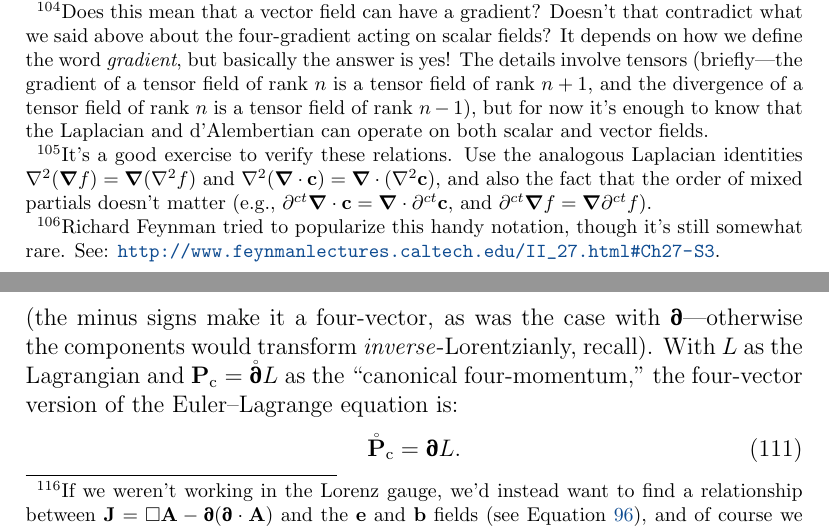
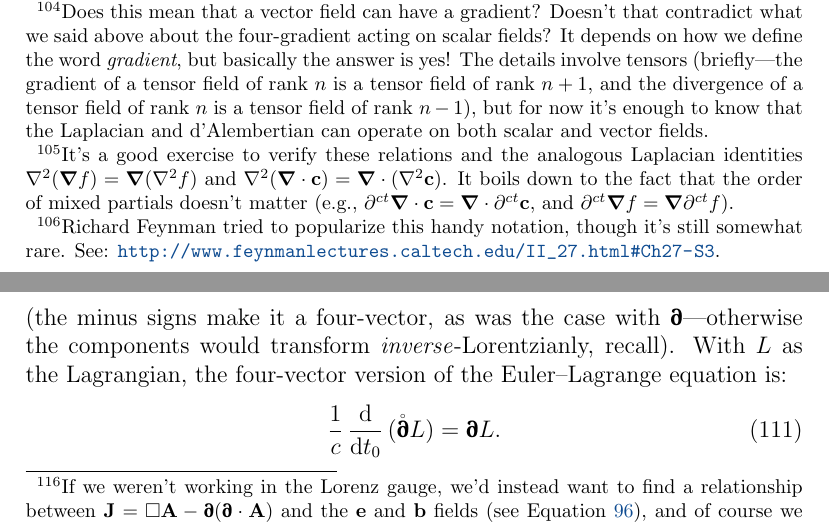
Before and after one commit to MichaelAllenWarner/relativistic-dynamics, a LaTeX document (mass-energy-equivalence.tex): two parts of pages 95 and 106 of 148, joined at a grey line, cut so that both start at the same text. Compiled offline with pdfLaTeX.

Commit message:
some small changes from a while back

```diff
--- a/mass-energy-equivalence.tex
+++ b/mass-energy-equivalence.tex
@@ -2259,7 +2259,7 @@ When $\partialup$ is dotted with \emph{itself}, the resulting function is called
 \end{equation*}
 }
 \end{itemize}
-The d'Alembertian is the four-divergence of the four-gradient. Like the Laplacian, it can operate on a scalar field \emph{or} a vector field, always outputting a field of the same kind as its input.\footnote{\label{fn:gd}Does this mean that a vector field can have a gradient? Doesn't that contradict what we said above about the four-gradient acting on scalar fields? It depends on how we define the word \emph{gradient}, but basically the answer is yes! The details involve tensors (briefly---the gradient of a tensor field of rank $n$ is a tensor field of rank $n + 1$, and the divergence of a tensor field of rank $n$ is a tensor field of rank $n - 1$), but for now it's enough to know that the Laplacian and d'Alembertian can operate on both scalar and vector fields.} Think of the d'Alembertian as the four-del's invariant ``squared magnitude." It acts like a \emph{scalar} when combined with other operators, in the sense that the order of the operations is reversible: $\Box (\partialup \psi) = \partialup (\Box \psi)$ and $\Box (\partialup \cdot \vv Q) = \partialup \cdot (\Box \vv Q)$.\footnote{It's a good exercise to verify these relations. Use the analogous Laplacian identities $\nabla ^2 (\del f) = \del (\nabla ^2 f)$ and $\nabla ^2 (\del \cdot \vv c) = \del \cdot (\nabla ^2 \vv c)$, and also the fact that the order of mixed partials doesn't matter (e.g., $\partial^{ct} \del \cdot \vv c = \del \cdot \partial^{ct} \vv c$, and $\partial^{ct} \del f = \del \partial^{ct} f$).} By contrast, the four-gradient of the four-divergence is not equivalent to the four-divergence of the four-gradient (the d'Alembertian): $\partialup (\partialup \cdot \vv Q) \neq \Box \vv Q$.
+The d'Alembertian is the four-divergence of the four-gradient. Like the Laplacian, it can operate on a scalar field \emph{or} a vector field, always outputting a field of the same kind as its input.\footnote{\label{fn:gd}Does this mean that a vector field can have a gradient? Doesn't that contradict what we said above about the four-gradient acting on scalar fields? It depends on how we define the word \emph{gradient}, but basically the answer is yes! The details involve tensors (briefly---the gradient of a tensor field of rank $n$ is a tensor field of rank $n + 1$, and the divergence of a tensor field of rank $n$ is a tensor field of rank $n - 1$), but for now it's enough to know that the Laplacian and d'Alembertian can operate on both scalar and vector fields.} Think of the d'Alembertian as the four-del's invariant ``squared magnitude." It acts like a \emph{scalar} when combined with other operators, in the sense that the order of the operations is reversible: $\Box (\partialup \psi) = \partialup (\Box \psi)$ and $\Box (\partialup \cdot \vv Q) = \partialup \cdot (\Box \vv Q)$.\footnote{It's a good exercise to verify these relations and the analogous Laplacian identities $\nabla ^2 (\del f) = \del (\nabla ^2 f)$ and $\nabla ^2 (\del \cdot \vv c) = \del \cdot (\nabla ^2 \vv c)$. It boils down to the fact that the order of mixed partials doesn't matter (e.g., $\partial^{ct} \del \cdot \vv c = \del \cdot \partial^{ct} \vv c$, and $\partial^{ct} \del f = \del \partial^{ct} f$).} By contrast, the four-gradient of the four-divergence is not equivalent to the four-divergence of the four-gradient (the d'Alembertian): $\partialup (\partialup \cdot \vv Q) \neq \Box \vv Q$.
 
 
 \subsubsection{Differential Triple Products; Gauge Transformations}\label{sssec:tp}
@@ -2591,9 +2591,9 @@ Earlier we called the Lorentz four-force (Equation \ref{eq:ff}) an ``empirical r
 \begin{equation*}
 \mathring{\partialup} \equiv \left \langle \dfrac{1}{c} \, \dfrac{\partial}{\partial \mathring{t}} , \,  - \dfrac{\partial}{\partial \mathring{x}} , \, - \dfrac{\partial}{\partial \mathring{y}} , \, - \dfrac{\partial}{\partial \mathring{z}} \right \rangle = \left \langle \dfrac{\partial}{\partial B^{ct}} , \,  - \dfrac{\partial}{\partial B^x} , \, - \dfrac{\partial}{\partial B^y} , \, - \dfrac{\partial}{\partial B^z} \right \rangle
 \end{equation*}
-(the minus signs make it a four-vector, as was the case with $\partialup$---otherwise the components would transform \emph{inverse}-Lorentzianly, recall). With $L$ as the Lagrangian and $\vv P _\textrm{c} = \mathring{\partialup} L$ as the ``canonical four-momentum," the four-vector version of the Euler--Lagrange equation is:
+(the minus signs make it a four-vector, as was the case with $\partialup$---otherwise the components would transform \emph{inverse}-Lorentzianly, recall). With $L$ as the Lagrangian, the four-vector version of the Euler--Lagrange equation is:
 \begin{equation}\label{eq:ele}
-\mathring{\vv P}_\textrm{c} = \partialup L .
+\dfrac{1}{c} \, \dfrac{\dd}{\dd t_0} \, ( \mathring{\partialup} L ) = \partialup L .
 \end{equation}
 
 To cut to the chase, the Lagrangian we want for a particle in an electromagnetic field should have two manifestly covariant terms: one for the particle as if it were inertial (absent the field and any other forces) and one for its coupling with the field. Now, we haven't yet dealt with the principle of stationary action directly, but here and there we've had occasion to discuss the elapsed proper time along a particle's trajectory, and we even mentioned in passing that the \emph{inertial} journey between a pair of timelike-separated events is the one that maximizes the proper time elapsed en route. Because of this principle of maximal aging, the Lagrangian term for the inertial particle ($L_{\textrm{inertial}}$) should be a \emph{constant}, so that its action integral $\int \mkern-4mu L_{\textrm{inertial}} \, c \, dt_0$ for the path taken is proportional to the particle's elapsed proper time.\footnote{If we were actually using the calculus of variations to \emph{find} the path of stationary action, we'd have to integrate over some other variable whose values at the integration limits are \emph{fixed}, regardless of the path taken between them (i.e., not the path-dependent proper time). After finding the path of stationary action, it's fine to equate the integration variable with the particle's proper time \emph{for that path}, and that's all we've done.} Something like $L_{\textrm{inertial}} = E_0 (\vv B \cdot \vv B)$ should do the trick (we don't want to reduce $\vv B \cdot \vv B$ to $B^2 = 1$ at this stage---if we do, we won't get a four-acceleration when we differentiate, and then how will we recover the Lorentz four-force?). For the coupling term, perhaps the simplest sensible invariant we can make from the field and the particle is $q (\vv B \cdot \vv A)$. Let's try it. Our candidate Lagrangian is then:
```
Also changed, not shown: mass-energy-equivalence.tex (8 more changed lines).
